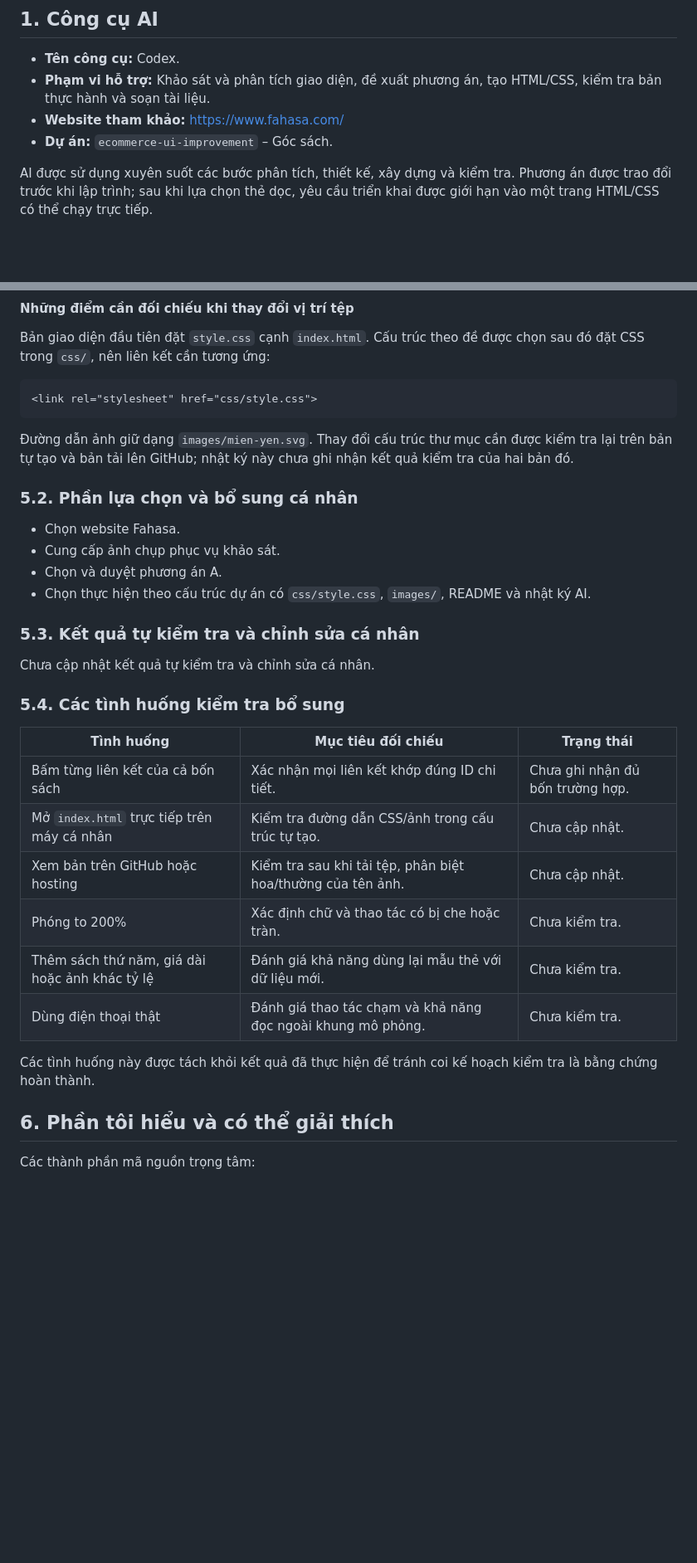
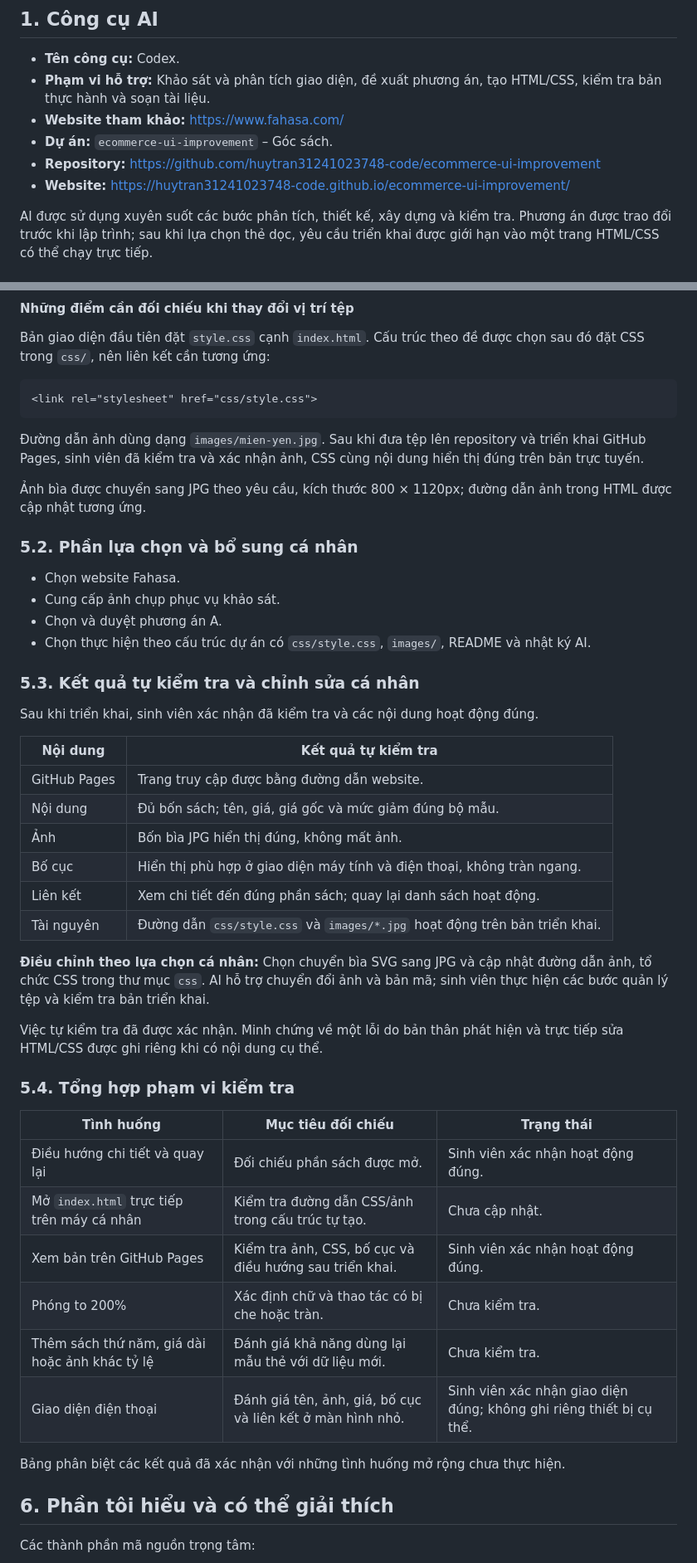
Before and after one commit to huytran31241023748-code/ecommerce-ui-improvement, a Markdown page: AI_USAGE.md, 2 parts joined by grey strips. Shown at 83% size. GitHub-like rendering; blank space fills up the shorter version.

````diff
--- a/AI_USAGE.md
+++ b/AI_USAGE.md
@@ -6,6 +6,8 @@
 - **Phạm vi hỗ trợ:** Khảo sát và phân tích giao diện, đề xuất phương án, tạo HTML/CSS, kiểm tra bản thực hành và soạn tài liệu.
 - **Website tham khảo:** https://www.fahasa.com/
 - **Dự án:** `ecommerce-ui-improvement` – Góc sách.
+- **Repository:** https://github.com/huytran31241023748-code/ecommerce-ui-improvement
+- **Website:** https://huytran31241023748-code.github.io/ecommerce-ui-improvement/
 
 AI được sử dụng xuyên suốt các bước phân tích, thiết kế, xây dựng và kiểm tra. Phương án được trao đổi trước khi lập trình; sau khi lựa chọn thẻ dọc, yêu cầu triển khai được giới hạn vào một trang HTML/CSS có thể chạy trực tiếp.
 
@@ -292,7 +294,9 @@ Bản giao diện đầu tiên đặt `style.css` cạnh `index.html`. Cấu tr
 <link rel="stylesheet" href="css/style.css">
 ```
 
-Đường dẫn ảnh giữ dạng `images/mien-yen.svg`. Thay đổi cấu trúc thư mục cần được kiểm tra lại trên bản tự tạo và bản tải lên GitHub; nhật ký này chưa ghi nhận kết quả kiểm tra của hai bản đó.
+Đường dẫn ảnh dùng dạng `images/mien-yen.jpg`. Sau khi đưa tệp lên repository và triển khai GitHub Pages, sinh viên đã kiểm tra và xác nhận ảnh, CSS cùng nội dung hiển thị đúng trên bản trực tuyến.
+
+Ảnh bìa được chuyển sang JPG theo yêu cầu, kích thước 800 × 1120px; đường dẫn ảnh trong HTML được cập nhật tương ứng.
 
 ### 5.2. Phần lựa chọn và bổ sung cá nhân
 
@@ -303,20 +307,33 @@ Bản giao diện đầu tiên đặt `style.css` cạnh `index.html`. Cấu tr
 
 ### 5.3. Kết quả tự kiểm tra và chỉnh sửa cá nhân
 
-Chưa cập nhật kết quả tự kiểm tra và chỉnh sửa cá nhân.
+Sau khi triển khai, sinh viên xác nhận đã kiểm tra và các nội dung hoạt động đúng.
 
-### 5.4. Các tình huống kiểm tra bổ sung
+| Nội dung | Kết quả tự kiểm tra |
+| --- | --- |
+| GitHub Pages | Trang truy cập được bằng đường dẫn website. |
+| Nội dung | Đủ bốn sách; tên, giá, giá gốc và mức giảm đúng bộ mẫu. |
+| Ảnh | Bốn bìa JPG hiển thị đúng, không mất ảnh. |
+| Bố cục | Hiển thị phù hợp ở giao diện máy tính và điện thoại, không tràn ngang. |
+| Liên kết | Xem chi tiết đến đúng phần sách; quay lại danh sách hoạt động. |
+| Tài nguyên | Đường dẫn `css/style.css` và `images/*.jpg` hoạt động trên bản triển khai. |
+
+**Điều chỉnh theo lựa chọn cá nhân:** Chọn chuyển bìa SVG sang JPG và cập nhật đường dẫn ảnh, tổ chức CSS trong thư mục `css`. AI hỗ trợ chuyển đổi ảnh và bản mã; sinh viên thực hiện các bước quản lý tệp và kiểm tra bản triển khai.
+
+Việc tự kiểm tra đã được xác nhận. Minh chứng về một lỗi do bản thân phát hiện và trực tiếp sửa HTML/CSS được ghi riêng khi có nội dung cụ thể.
+
+### 5.4. Tổng hợp phạm vi kiểm tra
 
 | Tình huống | Mục tiêu đối chiếu | Trạng thái |
 | --- | --- | --- |
-| Bấm từng liên kết của cả bốn sách | Xác nhận mọi liên kết khớp đúng ID chi tiết. | Chưa ghi nhận đủ bốn trường hợp. |
+| Điều hướng chi tiết và quay lại | Đối chiếu phần sách được mở. | Sinh viên xác nhận hoạt động đúng. |
 | Mở `index.html` trực tiếp trên máy cá nhân | Kiểm tra đường dẫn CSS/ảnh trong cấu trúc tự tạo. | Chưa cập nhật. |
-| Xem bản trên GitHub hoặc hosting | Kiểm tra sau khi tải tệp, phân biệt hoa/thường của tên ảnh. | Chưa cập nhật. |
+| Xem bản trên GitHub Pages | Kiểm tra ảnh, CSS, bố cục và điều hướng sau triển khai. | Sinh viên xác nhận hoạt động đúng. |
 | Phóng to 200% | Xác định chữ và thao tác có bị che hoặc tràn. | Chưa kiểm tra. |
 | Thêm sách thứ năm, giá dài hoặc ảnh khác tỷ lệ | Đánh giá khả năng dùng lại mẫu thẻ với dữ liệu mới. | Chưa kiểm tra. |
-| Dùng điện thoại thật | Đánh giá thao tác chạm và khả năng đọc ngoài khung mô phỏng. | Chưa kiểm tra. |
+| Giao diện điện thoại | Đánh giá tên, ảnh, giá, bố cục và liên kết ở màn hình nhỏ. | Sinh viên xác nhận giao diện đúng; không ghi riêng thiết bị cụ thể. |
 
-Các tình huống này được tách khỏi kết quả đã thực hiện để tránh coi kế hoạch kiểm tra là bằng chứng hoàn thành.
+Bảng phân biệt các kết quả đã xác nhận với những tình huống mở rộng chưa thực hiện.
 
 ## 6. Phần tôi hiểu và có thể giải thích
 
````
Also changed, not shown: other parts of AI_USAGE.md (+3 -3 lines).
